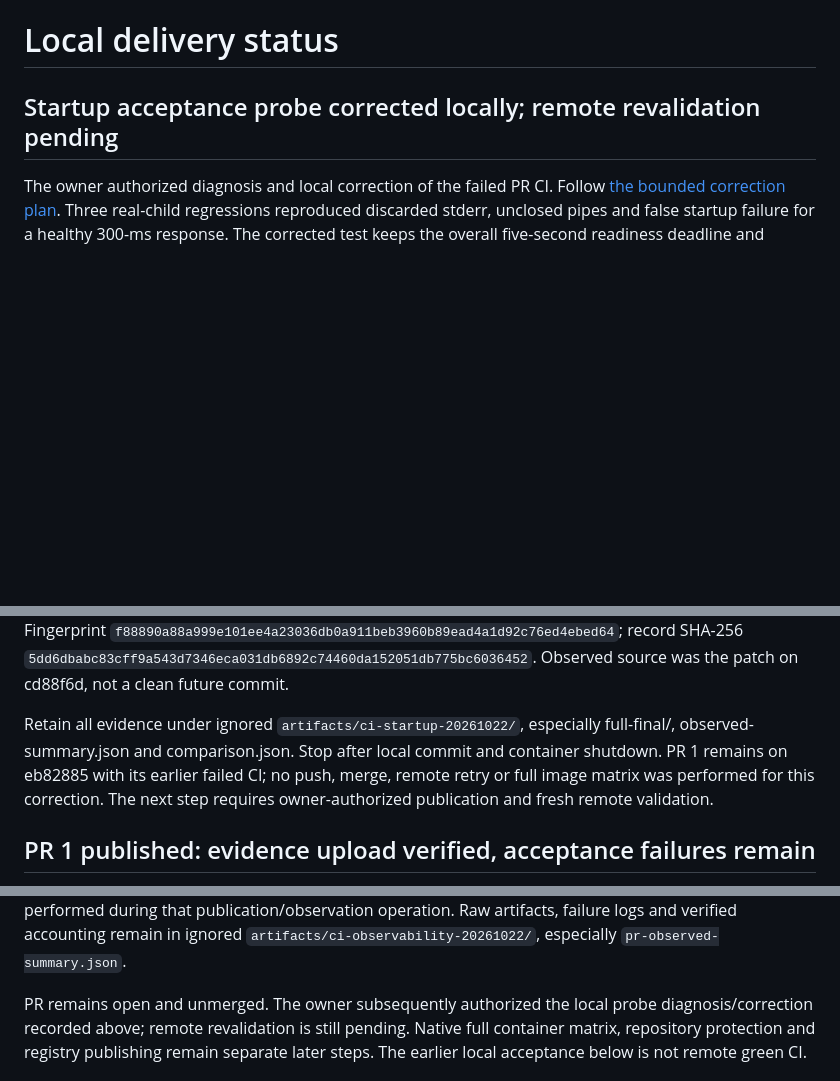
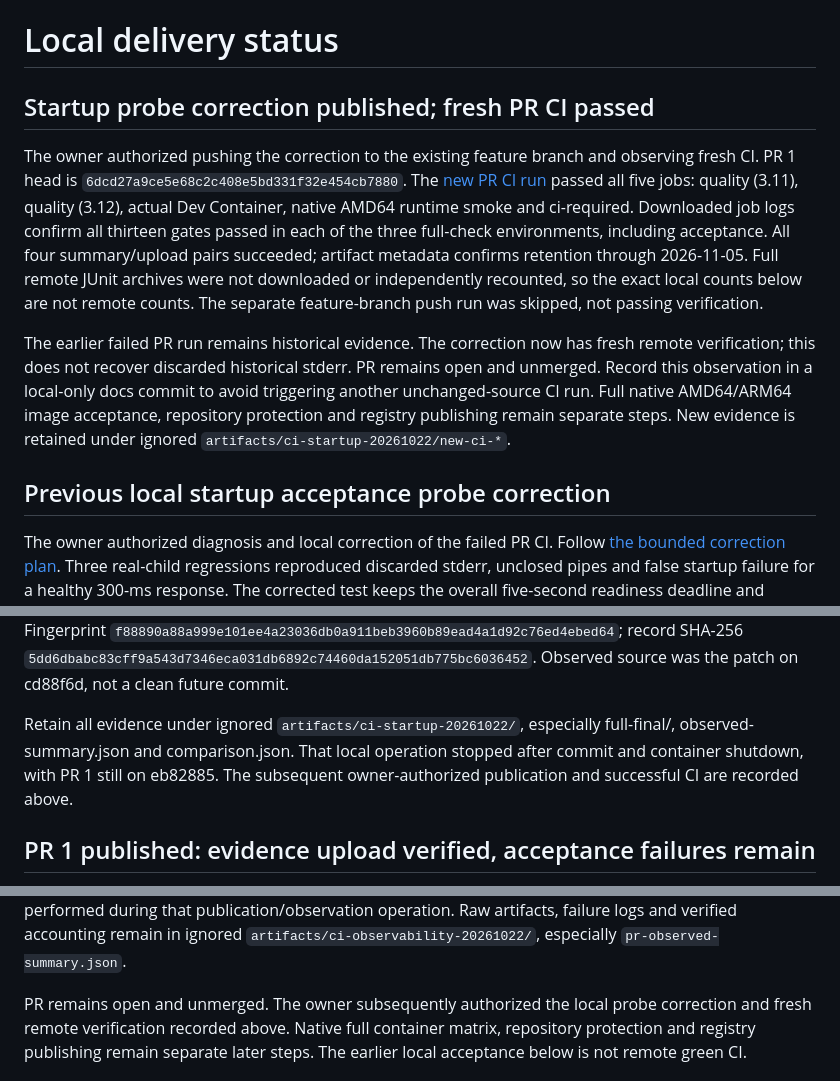
Before and after one commit to sleetdrop/anthropic-readiness, a Markdown page: docs/CONTINUE.md, 3 parts joined by grey strips. GitHub-like rendering; blank space fills up the shorter version.

```diff
--- a/docs/CONTINUE.md
+++ b/docs/CONTINUE.md
@@ -1,6 +1,26 @@
 # Local delivery status
 
-## Startup acceptance probe corrected locally; remote revalidation pending
+## Startup probe correction published; fresh PR CI passed
+
+The owner authorized pushing the correction to the existing feature branch and
+observing fresh CI. PR 1 head is `6dcd27a9ce5e68c2c408e5bd331f32e454cb7880`.
+The [new PR CI run](https://github.com/sleetdrop/anthropic-readiness/actions/runs/39737268733)
+passed all five jobs: quality (3.11), quality (3.12), actual Dev Container,
+native AMD64 runtime smoke and ci-required. Downloaded job logs confirm all
+thirteen gates passed in each of the three full-check environments, including
+acceptance. All four summary/upload pairs succeeded; artifact metadata confirms
+retention through 2026-11-05. Full remote JUnit archives were not downloaded or
+independently recounted, so the exact local counts below are not remote counts.
+The separate feature-branch push run was skipped, not passing verification.
+
+The earlier failed PR run remains historical evidence. The correction now has
+fresh remote verification; this does not recover discarded historical stderr.
+PR remains open and unmerged. Record this observation in a local-only docs commit
+to avoid triggering another unchanged-source CI run. Full native AMD64/ARM64 image
+acceptance, repository protection and registry publishing remain separate steps.
+New evidence is retained under ignored `artifacts/ci-startup-20261022/new-ci-*`.
+
+## Previous local startup acceptance probe correction
 
 The owner authorized diagnosis and local correction of the failed PR CI. Follow
 [the bounded correction plan](superpowers/plans/2026-10-22-ci-startup-probe.md).
@@ -24,10 +44,9 @@ record SHA-256 `5dd6dbabc83cff9a543d7346eca031db6892c74460da152051db775bc6036452
 Observed source was the patch on cd88f6d, not a clean future commit.
 
 Retain all evidence under ignored `artifacts/ci-startup-20261022/`, especially
-full-final/, observed-summary.json and comparison.json. Stop after local commit
-and container shutdown. PR 1 remains on eb82885 with its earlier failed CI; no
-push, merge, remote retry or full image matrix was performed for this correction.
-The next step requires owner-authorized publication and fresh remote validation.
+full-final/, observed-summary.json and comparison.json. That local operation
+stopped after commit and container shutdown, with PR 1 still on eb82885. The
+subsequent owner-authorized publication and successful CI are recorded above.
 
 ## PR 1 published: evidence upload verified, acceptance failures remain
 
@@ -58,7 +77,7 @@ logs and verified accounting remain in ignored
 `artifacts/ci-observability-20261022/`, especially `pr-observed-summary.json`.
 
 PR remains open and unmerged. The owner subsequently authorized the local probe
-diagnosis/correction recorded above; remote revalidation is still pending. Native
+correction and fresh remote verification recorded above. Native
 full container matrix, repository protection and registry publishing remain
 separate later steps. The earlier local acceptance below is not remote green CI.
 
```
Also changed, not shown: docs/harness/progress.md (+30 -0 lines), 1 other file.
